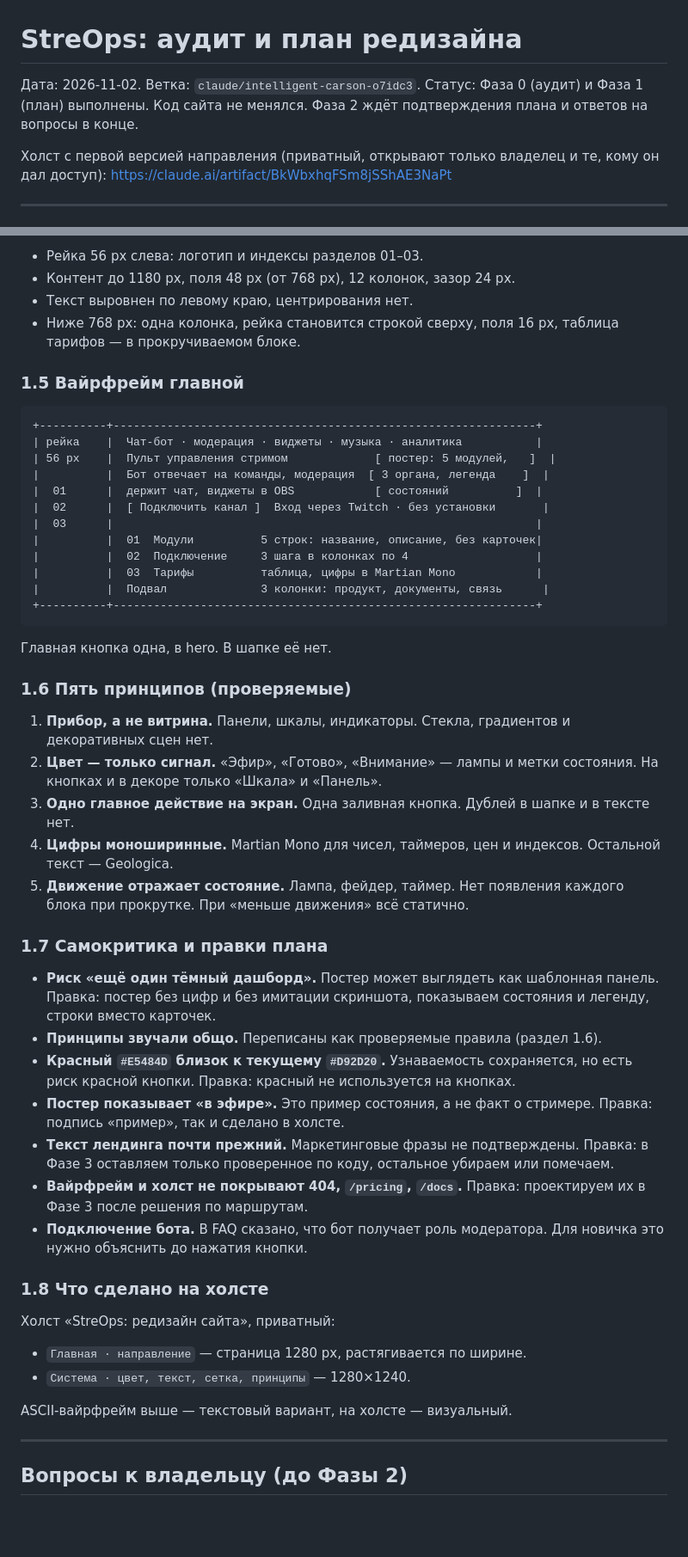
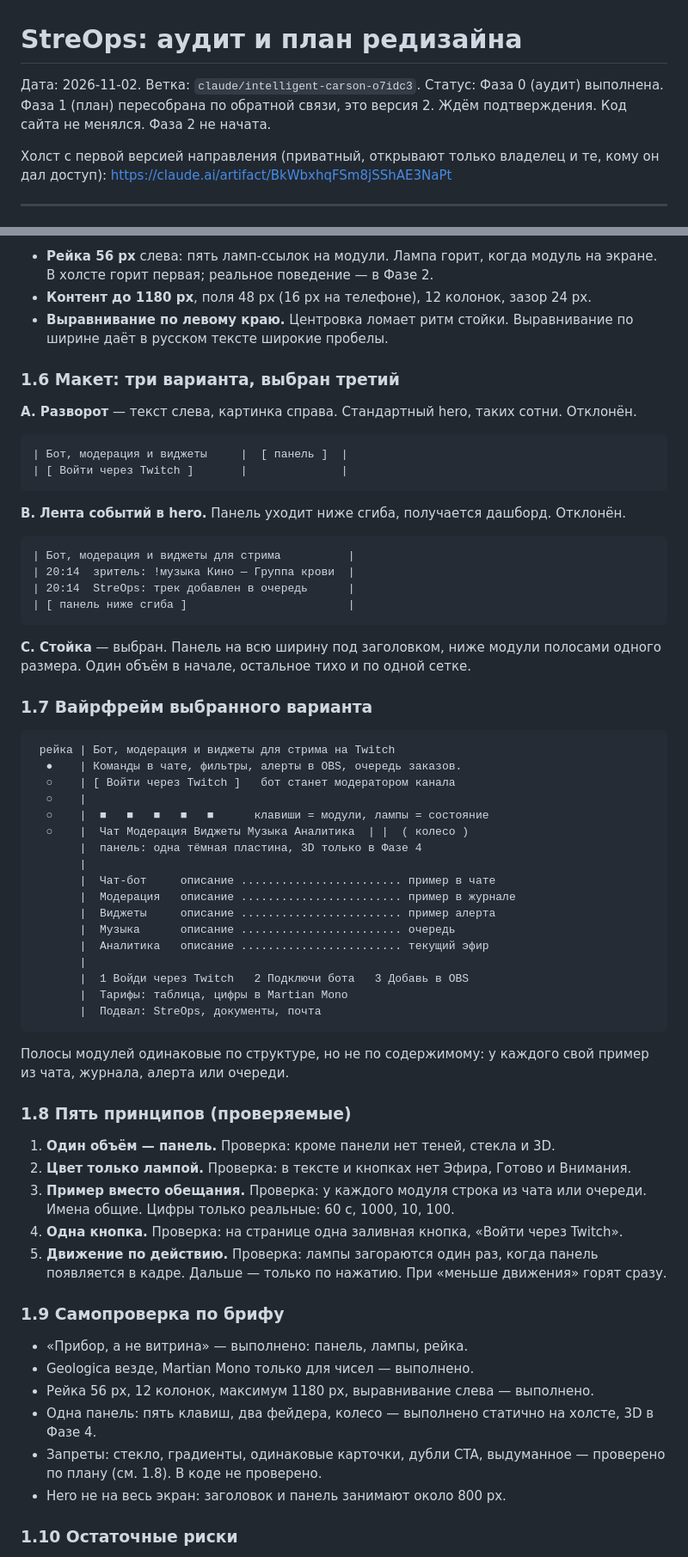
Before and after one commit to Dewis0000/Mi, a Markdown page: DESIGN.md, 2 parts joined by grey strips. Shown at 86% size. GitHub-like rendering; blank space fills up the shorter version.

````diff
--- a/DESIGN.md
+++ b/DESIGN.md
@@ -1,7 +1,7 @@
 # StreOps: аудит и план редизайна
 
 Дата: 2026-11-02. Ветка: `claude/intelligent-carson-o7idc3`.
-Статус: Фаза 0 (аудит) и Фаза 1 (план) выполнены. Код сайта не менялся. Фаза 2 ждёт подтверждения плана и ответов на вопросы в конце.
+Статус: Фаза 0 (аудит) выполнена. Фаза 1 (план) пересобрана по обратной связи, это версия 2. Ждём подтверждения. Код сайта не менялся. Фаза 2 не начата.
 
 Холст с первой версией направления (приватный, открывают только владелец и те, кому он дал доступ):
 https://claude.ai/artifact/BkWbxhqFSm8jSShAE3NaPt
@@ -184,56 +205,68 @@ Lighthouse и рендер не запускались. Живой сайт и
 
-- Рейка 56 px слева: логотип и индексы разделов 01–03.
-- Контент до 1180 px, поля 48 px (от 768 px), 12 колонок, зазор 24 px.
-- Текст выровнен по левому краю, центрирования нет.
-- Ниже 768 px: одна колонка, рейка становится строкой сверху, поля 16 px, таблица тарифов — в прокручиваемом блоке.
+- **Рейка 56 px** слева: пять ламп-ссылок на модули. Лампа горит, когда модуль на экране. В холсте горит первая; реальное поведение — в Фазе 2.
+- **Контент до 1180 px**, поля 48 px (16 px на телефоне), 12 колонок, зазор 24 px.
+- **Выравнивание по левому краю.** Центровка ломает ритм стойки. Выравнивание по ширине даёт в русском тексте широкие пробелы.
 
-### 1.5 Вайрфрейм главной
+### 1.6 Макет: три варианта, выбран третий
+
+**A. Разворот** — текст слева, картинка справа. Стандартный hero, таких сотни. Отклонён.
 
 ```
-+----------+---------------------------------------------------------------+
-| рейка    |  Чат-бот · модерация · виджеты · музыка · аналитика           |
-| 56 px    |  Пульт управления стримом             [ постер: 5 модулей,   ]  |
-|          |  Бот отвечает на команды, модерация  [ 3 органа, легенда    ]  |
-|  01      |  держит чат, виджеты в OBS            [ состояний          ]  |
-|  02      |  [ Подключить канал ]  Вход через Twitch · без установки       |
-|  03      |                                                               |
-|          |  01  Модули          5 строк: название, описание, без карточек|
-|          |  02  Подключение     3 шага в колонках по 4                   |
-|          |  03  Тарифы          таблица, цифры в Martian Mono            |
-|          |  Подвал              3 колонки: продукт, документы, связь      |
-+----------+---------------------------------------------------------------+
+| Бот, модерация и виджеты     |  [ панель ]  |
+| [ Войти через Twitch ]       |              |
 ```
 
-Главная кнопка одна, в hero. В шапке её нет.
+**B. Лента событий в hero.** Панель уходит ниже сгиба, получается дашборд. Отклонён.
 
-### 1.6 Пять принципов (проверяемые)
+```
+| Бот, модерация и виджеты для стрима          |
+| 20:14  зритель: !музыка Кино — Группа крови  |
+| 20:14  StreOps: трек добавлен в очередь      |
+| [ панель ниже сгиба ]                        |
+```
 
-1. **Прибор, а не витрина.** Панели, шкалы, индикаторы. Стекла, градиентов и декоративных сцен нет.
-2. **Цвет — только сигнал.** «Эфир», «Готово», «Внимание» — лампы и метки состояния. На кнопках и в декоре только «Шкала» и «Панель».
-3. **Одно главное действие на экран.** Одна заливная кнопка. Дублей в шапке и в тексте нет.
-4. **Цифры моноширинные.** Martian Mono для чисел, таймеров, цен и индексов. Остальной текст — Geologica.
-5. **Движение отражает состояние.** Лампа, фейдер, таймер. Нет появления каждого блока при прокрутке. При «меньше движения» всё статично.
+**C. Стойка** — выбран. Панель на всю ширину под заголовком, ниже модули полосами одного размера. Один объём в начале, остальное тихо и по одной сетке.
 
-### 1.7 Самокритика и правки плана
+### 1.7 Вайрфрейм выбранного варианта
 
-- **Риск «ещё один тёмный дашборд».** Постер может выглядеть как шаблонная панель. Правка: постер без цифр и без имитации скриншота, показываем состояния и легенду, строки вместо карточек.
-- **Принципы звучали общо.** Переписаны как проверяемые правила (раздел 1.6).
-- **Красный `#E5484D` близок к текущему `#D92D20`.** Узнаваемость сохраняется, но есть риск красной кнопки. Правка: красный не используется на кнопках.
-- **Постер показывает «в эфире».** Это пример состояния, а не факт о стримере. Правка: подпись «пример», так и сделано в холсте.
-- **Текст лендинга почти прежний.** Маркетинговые фразы не подтверждены. Правка: в Фазе 3 оставляем только проверенное по коду, остальное убираем или помечаем.
-- **Вайрфрейм и холст не покрывают 404, `/pricing`, `/docs`.** Правка: проектируем их в Фазе 3 после решения по маршрутам.
-- **Подключение бота.** В FAQ сказано, что бот получает роль модератора. Для новичка это нужно объяснить до нажатия кнопки.
+```
+ рейка | Бот, модерация и виджеты для стрима на Twitch
+  ●    | Команды в чате, фильтры, алерты в OBS, очередь заказов.
+  ○    | [ Войти через Twitch ]   бот станет модератором канала
+  ○    |
+  ○    |  ■   ■   ■   ■   ■      клавиши = модули, лампы = состояние
+  ○    |  Чат Модерация Виджеты Музыка Аналитика  | |  ( колесо )
+       |  панель: одна тёмная пластина, 3D только в Фазе 4
+       |
+       |  Чат-бот     описание ........................ пример в чате
+       |  Модерация   описание ........................ пример в журнале
+       |  Виджеты     описание ........................ пример алерта
+       |  Музыка      описание ........................ очередь
+       |  Аналитика   описание ........................ текущий эфир
+       |
+       |  1 Войди через Twitch   2 Подключи бота   3 Добавь в OBS
+       |  Тарифы: таблица, цифры в Martian Mono
+       |  Подвал: StreOps, документы, почта
+```
 
-### 1.8 Что сделано на холсте
+Полосы модулей одинаковые по структуре, но не по содержимому: у каждого свой пример из чата, журнала, алерта или очереди.
 
-Холст «StreOps: редизайн сайта», приватный:
+### 1.8 Пять принципов (проверяемые)
 
-- `Главная · направление` — страница 1280 px, растягивается по ширине.
-- `Система · цвет, текст, сетка, принципы` — 1280×1240.
+1. **Один объём — панель.** Проверка: кроме панели нет теней, стекла и 3D.
+2. **Цвет только лампой.** Проверка: в тексте и кнопках нет Эфира, Готово и Внимания.
+3. **Пример вместо обещания.** Проверка: у каждого модуля строка из чата или очереди. Имена общие. Цифры только реальные: 60 с, 1000, 10, 100.
+4. **Одна кнопка.** Проверка: на странице одна заливная кнопка, «Войти через Twitch».
+5. **Движение по действию.** Проверка: лампы загораются один раз, когда панель появляется в кадре. Дальше — только по нажатию. При «меньше движения» горят сразу.
 
-ASCII-вайрфрейм выше — текстовый вариант, на холсте — визуальный.
+### 1.9 Самопроверка по брифу
 
----
+- «Прибор, а не витрина» — выполнено: панель, лампы, рейка.
+- Geologica везде, Martian Mono только для чисел — выполнено.
+- Рейка 56 px, 12 колонок, максимум 1180 px, выравнивание слева — выполнено.
+- Одна панель: пять клавиш, два фейдера, колесо — выполнено статично на холсте, 3D в Фазе 4.
+- Запреты: стекло, градиенты, одинаковые карточки, дубли CTA, выдуманное — проверено по плану (см. 1.8). В коде не проверено.
+- Hero не на весь экран: заголовок и панель занимают около 800 px.
 
-## Вопросы к владельцу (до Фазы 2)
+### 1.10 Остаточные риски
 
````
Also changed, not shown: other parts of DESIGN.md (+58 -27 lines).
